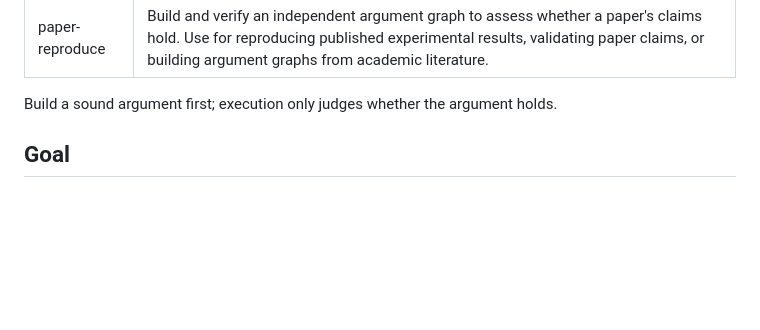
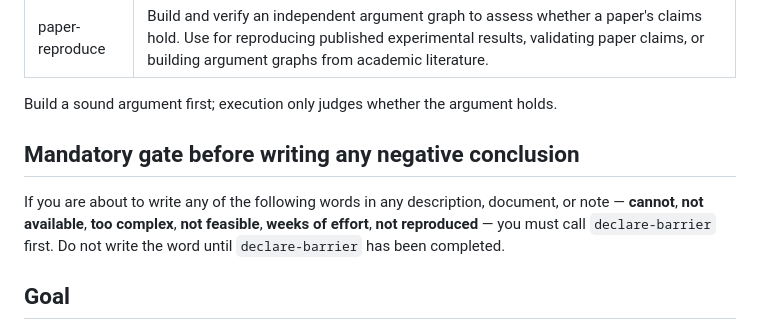
Before and after one commit to yqi96/warranted, a Markdown page: skills/paper-reproduce/SKILL.md, the part around the change. GitHub-like rendering; blank space fills up the shorter version.

```diff
--- a/skills/paper-reproduce/SKILL.md
+++ b/skills/paper-reproduce/SKILL.md
@@ -4,6 +4,10 @@ description: Build and verify an independent argument graph to assess whether a
 ---
 
 Build a sound argument first; execution only judges whether the argument holds.
+
+## Mandatory gate before writing any negative conclusion
+
+If you are about to write any of the following words in any description, document, or note — **cannot**, **not available**, **too complex**, **not feasible**, **weeks of effort**, **not reproduced** — you must call `declare-barrier` first. Do not write the word until `declare-barrier` has been completed.
 
 ## Goal
 
```
Also changed, not shown: skills/declare-barrier/SKILL.md (renamed from skills/challenge-barrier/SKILL.md, +2 -2 lines), skills/paper-reproduce/SKILL.zh.md (+4 -0 lines).
